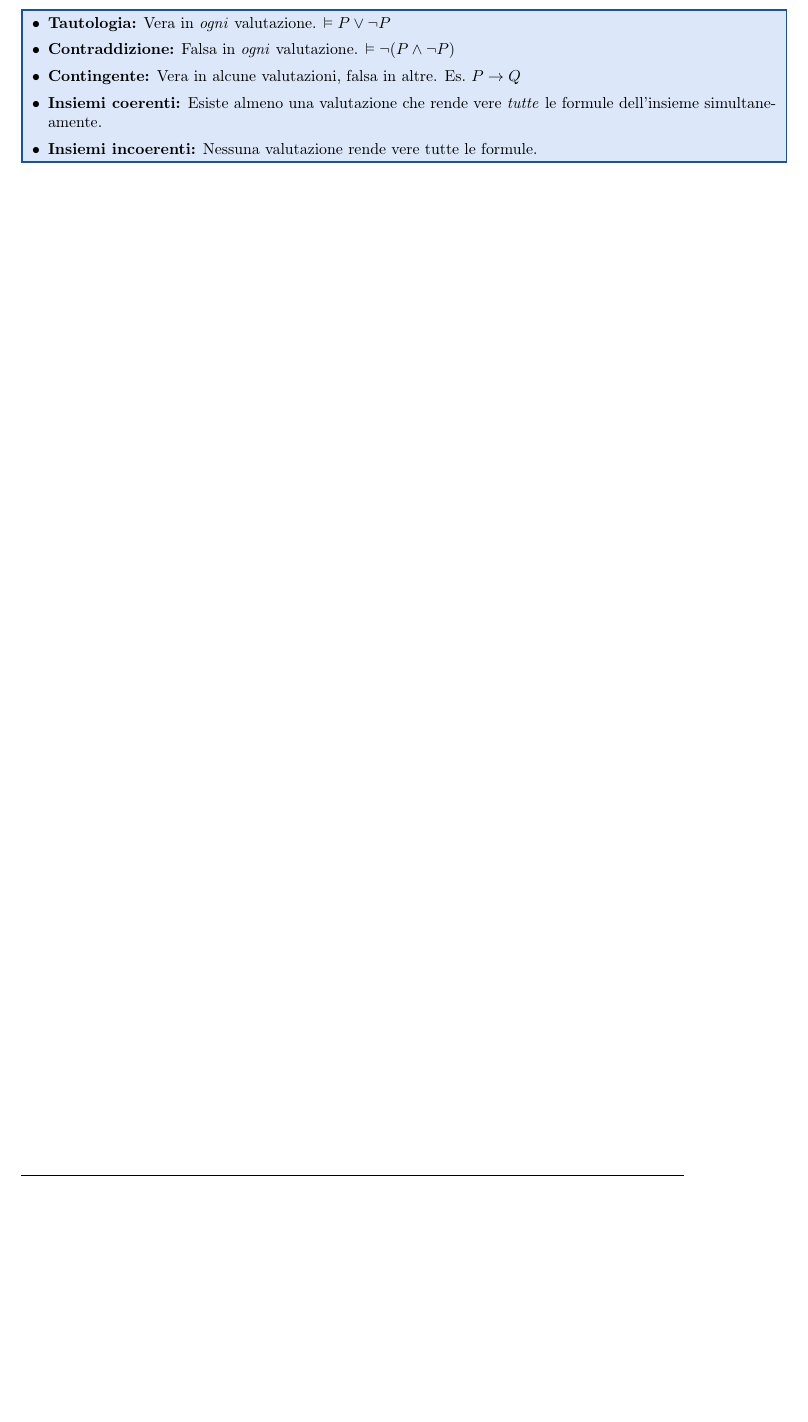
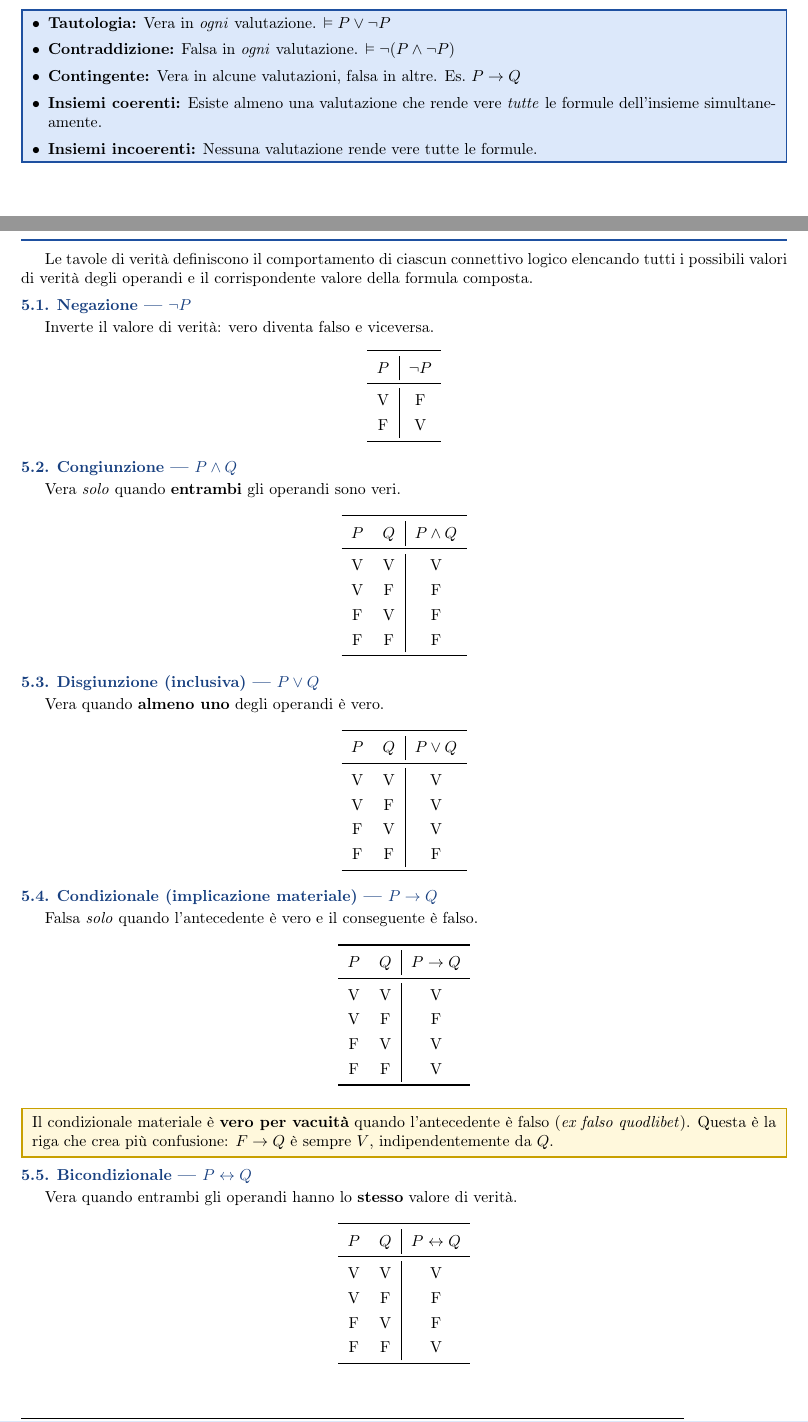
Before and after one commit to maurizioprazzoli/Logica, a LaTeX document (logica.tex): part of page 6 of 15 before the commit and two parts of pages 6 and 7 of 17 after it, the two joined at a grey line, cut so that both start at the same text, the shorter picture padded with empty space. Compiled offline with pdfLaTeX.

Commit message:
Aggiunta tavole di verità + versione v1.1

```diff
--- a/logica.tex
+++ b/logica.tex
@@ -314,3 +314,107 @@ $\text{Taut.\ valido} \Rightarrow \text{Log.\ valido} \Rightarrow \text{Valido}$
     tutte le formule.
 \end{itemize}
 \end{definizione}
+
+
+% ============================================================
+\newpage
+\section{Tavole di Verità}
+% ============================================================
+
+Le tavole di verità definiscono il comportamento di ciascun connettivo logico
+elencando tutti i possibili valori di verità degli operandi e il
+corrispondente valore della formula composta.
+
+\subsection{Negazione --- $\lnot P$}
+
+Inverte il valore di verità: vero diventa falso e viceversa.
+
+\begin{center}
+\renewcommand{\arraystretch}{1.3}
+\begin{tabular}{c|c}
+  \toprule
+  $P$ & $\lnot P$ \\
+  \midrule
+  V & F \\
+  F & V \\
+  \bottomrule
+\end{tabular}
+\end{center}
+
+\subsection{Congiunzione --- $P \land Q$}
+
+Vera \emph{solo} quando \textbf{entrambi} gli operandi sono veri.
+
+\begin{center}
+\renewcommand{\arraystretch}{1.3}
+\begin{tabular}{cc|c}
+  \toprule
+  $P$ & $Q$ & $P \land Q$ \\
+  \midrule
+  V & V & V \\
+  V & F & F \\
+  F & V & F \\
+  F & F & F \\
+  \bottomrule
+\end{tabular}
+\end{center}
+
+\subsection{Disgiunzione (inclusiva) --- $P \lor Q$}
+
+Vera quando \textbf{almeno uno} degli operandi è vero.
+
+\begin{center}
+\renewcommand{\arraystretch}{1.3}
+\begin{tabular}{cc|c}
+  \toprule
+  $P$ & $Q$ & $P \lor Q$ \\
+  \midrule
+  V & V & V \\
+  V & F & V \\
+  F & V & V \\
+  F & F & F \\
+  \bottomrule
+\end{tabular}
+\end{center}
+
+\subsection{Condizionale (implicazione materiale) --- $P \to Q$}
+
+Falsa \emph{solo} quando l'antecedente è vero e il conseguente è falso.
+
+\begin{center}
+\renewcommand{\arraystretch}{1.3}
+\begin{tabular}{cc|c}
+  \toprule
+  $P$ & $Q$ & $P \to Q$ \\
+  \midrule
+  V & V & V \\
+  V & F & F \\
+  F & V & V \\
+  F & F & V \\
+  \bottomrule
+\end{tabular}
+\end{center}
+
+\begin{attenzione}
+Il condizionale materiale è \textbf{vero per vacuità} quando l'antecedente è falso
+(\textit{ex falso quodlibet}).
+Questa è la riga che crea più confusione: $F \to Q$ è sempre $V$, indipendentemente da $Q$.
+\end{attenzione}
+
+\subsection{Bicondizionale --- $P \liff Q$}
+
+Vera quando entrambi gli operandi hanno lo \textbf{stesso} valore di verità.
+
+\begin{center}
+\renewcommand{\arraystretch}{1.3}
+\begin{tabular}{cc|c}
+  \toprule
+  $P$ & $Q$ & $P \liff Q$ \\
+  \midrule
+  V & V & V \\
+  V & F & F \\
+  F & V & F \\
+  F & F & V \\
+  \bottomrule
+\end{tabular}
+\end{center}
@@ -317,3 +438,5 @@ $\text{Taut.\ valido} \Rightarrow \text{Log.\ valido} \Rightarrow \text{Valido}$
+\end{center}
+
 
 % ============================================================
 \newpage
```
Also changed, not shown: logica.tex (19 more changed lines).
